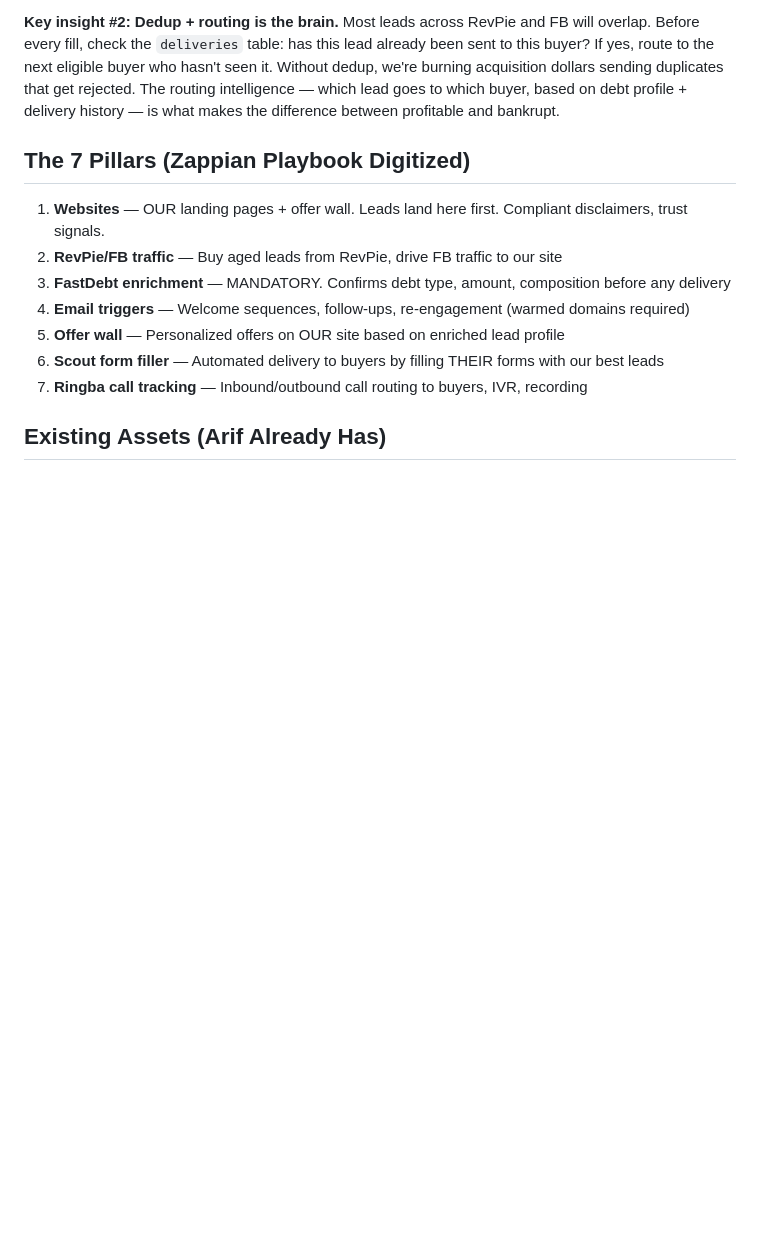
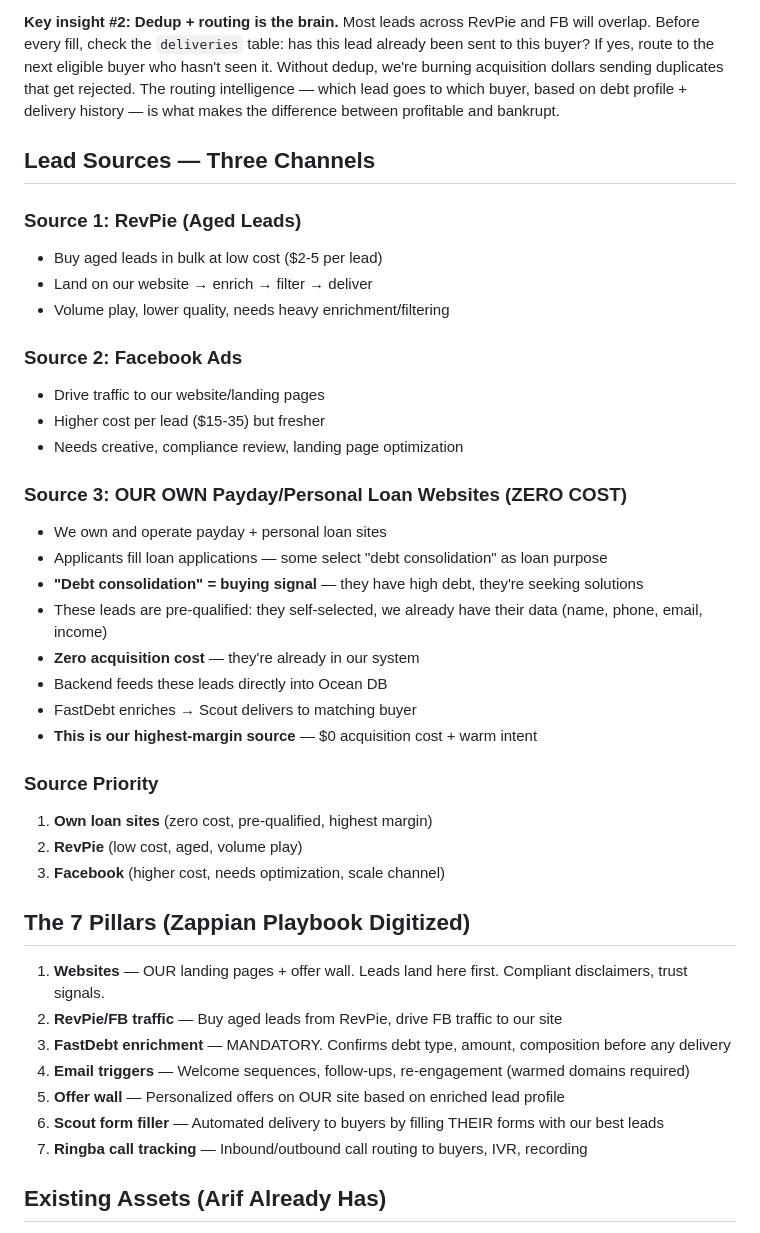
Before and after one commit to projectoceanx-lab/Ocean11, a Markdown page: MEMORY.md, the part around the change. GitHub-like rendering; blank space fills up the shorter version.

Commit message:
intel: 3rd lead source — own payday/loan sites (zero cost, from AK)
- Applicants selecting 'debt consolidation' = debt relief buying signal
- Zero acquisition cost, pre-qualified, real-time
- Highest margin source in the pipeline
- Lead sources prioritized: own sites > RevPie > Facebook

```diff
--- a/MEMORY.md
+++ b/MEMORY.md
@@ -89,6 +89,33 @@ RevPie (buy aged leads) → Our Website (landing/offer wall)
 **Key insight:** We don't fill forms to GET leads. We fill forms to DELIVER leads. The form filler is the last mile — delivering pre-qualified, enriched leads to buyers.
 
 **Key insight #2: Dedup + routing is the brain.** Most leads across RevPie and FB will overlap. Before every fill, check the `deliveries` table: has this lead already been sent to this buyer? If yes, route to the next eligible buyer who hasn't seen it. Without dedup, we're burning acquisition dollars sending duplicates that get rejected. The routing intelligence — which lead goes to which buyer, based on debt profile + delivery history — is what makes the difference between profitable and bankrupt.
+
+## Lead Sources — Three Channels
+
+### Source 1: RevPie (Aged Leads)
+- Buy aged leads in bulk at low cost ($2-5 per lead)
+- Land on our website → enrich → filter → deliver
+- Volume play, lower quality, needs heavy enrichment/filtering
+
+### Source 2: Facebook Ads
+- Drive traffic to our website/landing pages
+- Higher cost per lead ($15-35) but fresher
+- Needs creative, compliance review, landing page optimization
+
+### Source 3: OUR OWN Payday/Personal Loan Websites (ZERO COST)
+- We own and operate payday + personal loan sites
+- Applicants fill loan applications — some select "debt consolidation" as loan purpose
+- **"Debt consolidation" = buying signal** — they have high debt, they're seeking solutions
+- These leads are pre-qualified: they self-selected, we already have their data (name, phone, email, income)
+- **Zero acquisition cost** — they're already in our system
+- Backend feeds these leads directly into Ocean DB
+- FastDebt enriches → Scout delivers to matching buyer
+- **This is our highest-margin source** — $0 acquisition cost + warm intent
+
+### Source Priority
+1. **Own loan sites** (zero cost, pre-qualified, highest margin)
+2. **RevPie** (low cost, aged, volume play)
+3. **Facebook** (higher cost, needs optimization, scale channel)
 
 ## The 7 Pillars (Zappian Playbook Digitized)
 
```
Also changed, not shown: shared/KNOWLEDGE_HUB.md (+8 -0 lines).
